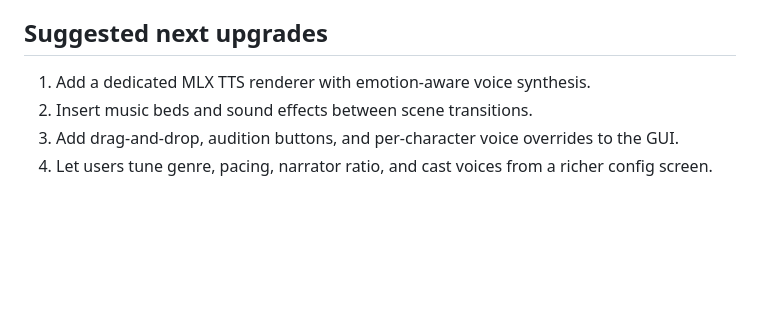
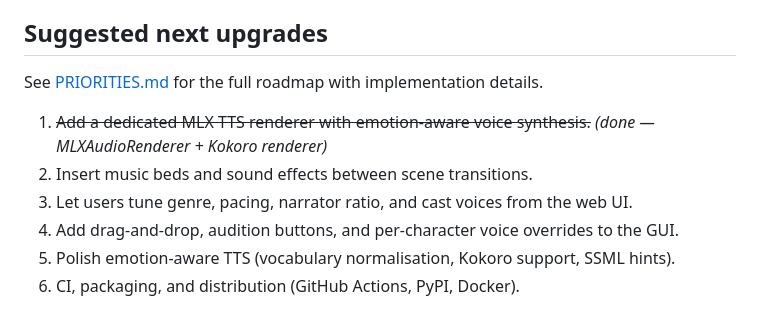
Before and after one commit to timothyhartzog/radio-drama-creator, a Markdown page: README.md, the part around the change. Drawn GitHub-style; blank space fills up the shorter version.

```diff
--- a/README.md
+++ b/README.md
@@ -131,7 +131,11 @@ The app records the resolved stack in `production_manifest.json` under `model_st
 
 ## Suggested next upgrades
 
-1. Add a dedicated MLX TTS renderer with emotion-aware voice synthesis.
+See [PRIORITIES.md](PRIORITIES.md) for the full roadmap with implementation details.
+
+1. ~~Add a dedicated MLX TTS renderer with emotion-aware voice synthesis.~~ *(done — MLXAudioRenderer + Kokoro renderer)*
 2. Insert music beds and sound effects between scene transitions.
-3. Add drag-and-drop, audition buttons, and per-character voice overrides to the GUI.
-4. Let users tune genre, pacing, narrator ratio, and cast voices from a richer config screen.
+3. Let users tune genre, pacing, narrator ratio, and cast voices from the web UI.
+4. Add drag-and-drop, audition buttons, and per-character voice overrides to the GUI.
+5. Polish emotion-aware TTS (vocabulary normalisation, Kokoro support, SSML hints).
+6. CI, packaging, and distribution (GitHub Actions, PyPI, Docker).
```
Also changed, not shown: PRIORITIES.md (added, +152 -0 lines).
